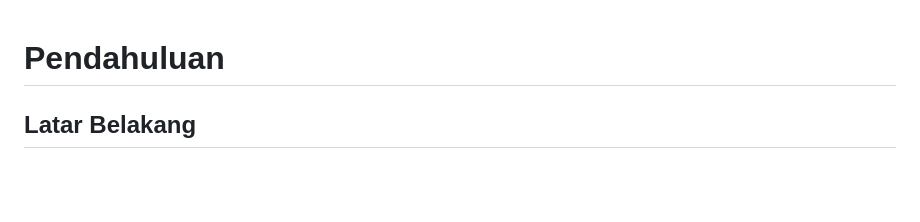
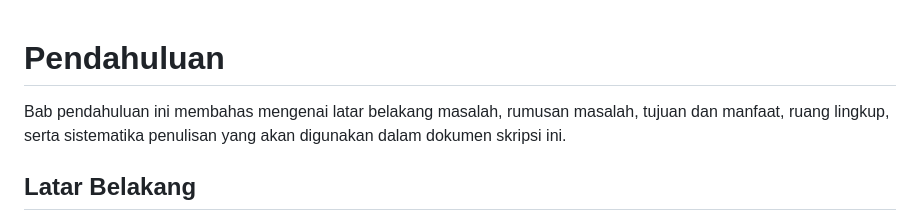
Before and after one commit to rizkybaihaqy/skripdown, a Markdown page: example.md, the part around the change. Drawn GitHub-style; blank space fills up the shorter version.

Commit message:
update example

```diff
--- a/example.md
+++ b/example.md
@@ -1,4 +1,6 @@
 # Pendahuluan
+
+Bab pendahuluan ini membahas mengenai latar belakang masalah, rumusan masalah, tujuan dan manfaat, ruang lingkup, serta sistematika penulisan yang akan digunakan dalam dokumen skripsi ini.
 
 ## Latar Belakang
 
```
